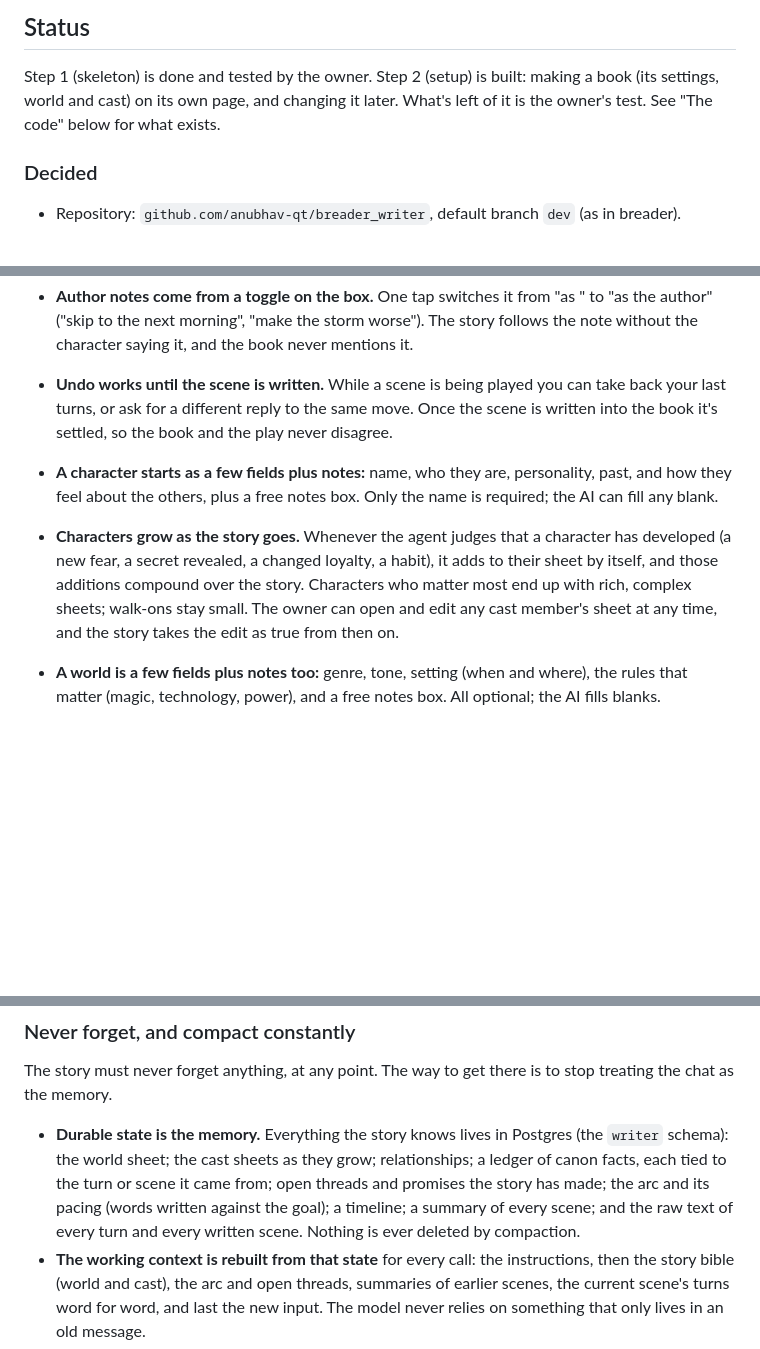
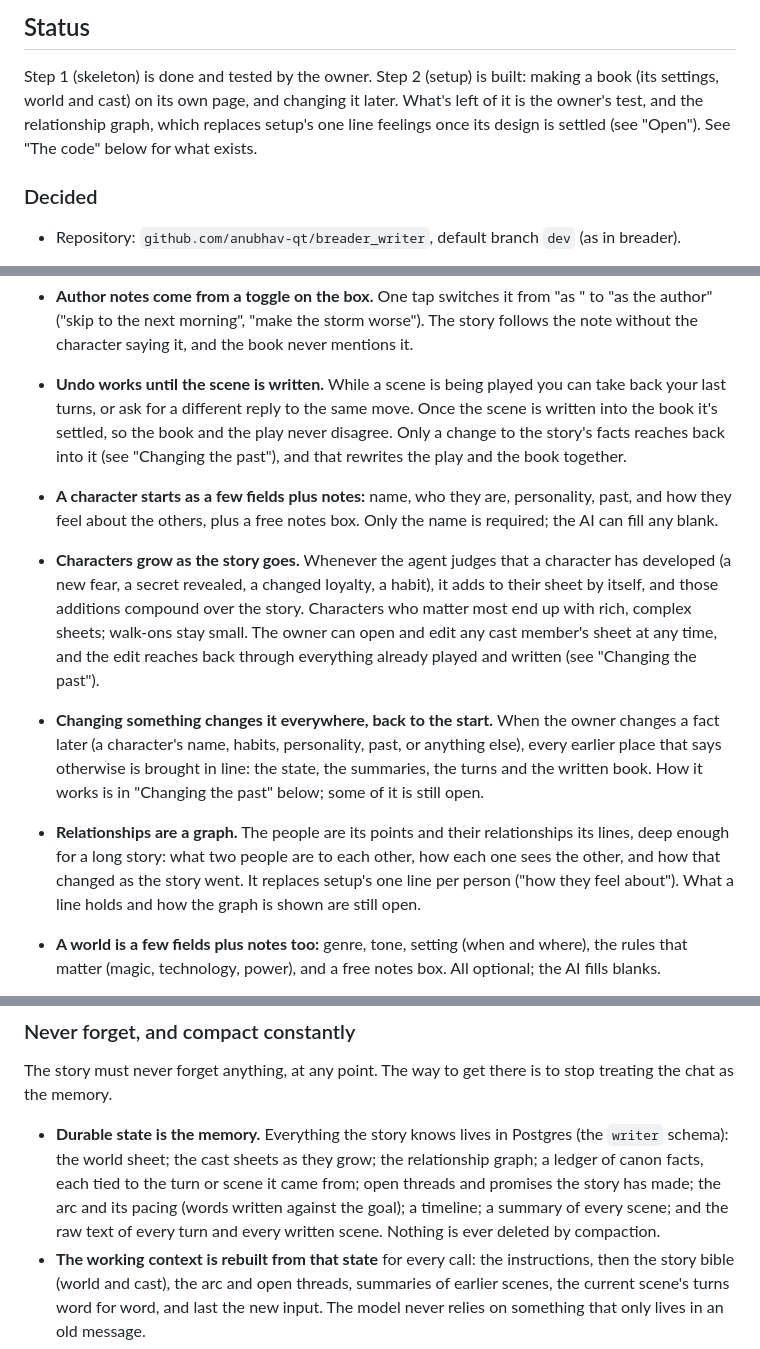
Before and after one commit to anubhav-qt/breader_writer, a Markdown page: CLAUDE.md, 3 parts joined by grey strips. GitHub-like rendering; blank space fills up the shorter version.

```diff
--- a/CLAUDE.md
+++ b/CLAUDE.md
@@ -23,7 +23,8 @@ the way a breader card fills with colour as you read.
 
 Step 1 (skeleton) is done and tested by the owner. Step 2 (setup) is built: making a book (its
 settings, world and cast) on its own page, and changing it later. What's left of it is the
-owner's test. See "The code" below for what exists.
+owner's test, and the relationship graph, which replaces setup's one line feelings once its
+design is settled (see "Open"). See "The code" below for what exists.
 
 ### Decided
 
@@ -68,7 +69,9 @@ owner's test. See "The code" below for what exists.
   note without the character saying it, and the book never mentions it.
 - **Undo works until the scene is written.** While a scene is being played you can take back
   your last turns, or ask for a different reply to the same move. Once the scene is written into
-  the book it's settled, so the book and the play never disagree.
+  the book it's settled, so the book and the play never disagree. Only a change to the story's
+  facts reaches back into it (see "Changing the past"), and that rewrites the play and the book
+  together.
 - **A character starts as a few fields plus notes:** name, who they are, personality, past, and
   how they feel about the others, plus a free notes box. Only the name is required; the AI can
   fill any blank.
@@ -76,7 +79,16 @@ owner's test. See "The code" below for what exists.
   developed (a new fear, a secret revealed, a changed loyalty, a habit), it adds to their sheet by
   itself, and those additions compound over the story. Characters who matter most end up with
   rich, complex sheets; walk-ons stay small. The owner can open and edit any cast member's sheet
-  at any time, and the story takes the edit as true from then on.
+  at any time, and the edit reaches back through everything already played and written (see
+  "Changing the past").
+- **Changing something changes it everywhere, back to the start.** When the owner changes a fact
+  later (a character's name, habits, personality, past, or anything else), every earlier place
+  that says otherwise is brought in line: the state, the summaries, the turns and the written
+  book. How it works is in "Changing the past" below; some of it is still open.
+- **Relationships are a graph.** The people are its points and their relationships its lines,
+  deep enough for a long story: what two people are to each other, how each one sees the other,
+  and how that changed as the story went. It replaces setup's one line per person ("how they feel
+  about"). What a line holds and how the graph is shown are still open.
 - **A world is a few fields plus notes too:** genre, tone, setting (when and where), the rules
   that matter (magic, technology, power), and a free notes box. All optional; the AI fills blanks.
 - **The story can bring in its own characters.** Anyone who sticks around gets a card in the cast
@@ -355,10 +374,11 @@ The story must never forget anything, at any point. The way to get there is to s
 chat as the memory.
 
 - **Durable state is the memory.** Everything the story knows lives in Postgres (the `writer`
-  schema): the world sheet; the cast sheets as they grow; relationships; a ledger of canon facts,
-  each tied to the turn or scene it came from; open threads and promises the story has made; the
-  arc and its pacing (words written against the goal); a timeline; a summary of every scene; and
-  the raw text of every turn and every written scene. Nothing is ever deleted by compaction.
+  schema): the world sheet; the cast sheets as they grow; the relationship graph; a ledger of
+  canon facts, each tied to the turn or scene it came from; open threads and promises the story
+  has made; the arc and its pacing (words written against the goal); a timeline; a summary of
+  every scene; and the raw text of every turn and every written scene. Nothing is ever deleted
+  by compaction.
 - **The working context is rebuilt from that state** for every call: the instructions, then the
   story bible (world and cast), the arc and open threads, summaries of earlier scenes, the
   current scene's turns word for word, and last the new input. The model never relies on
```
Also changed, not shown: other parts of CLAUDE.md (+42 -7 lines).
